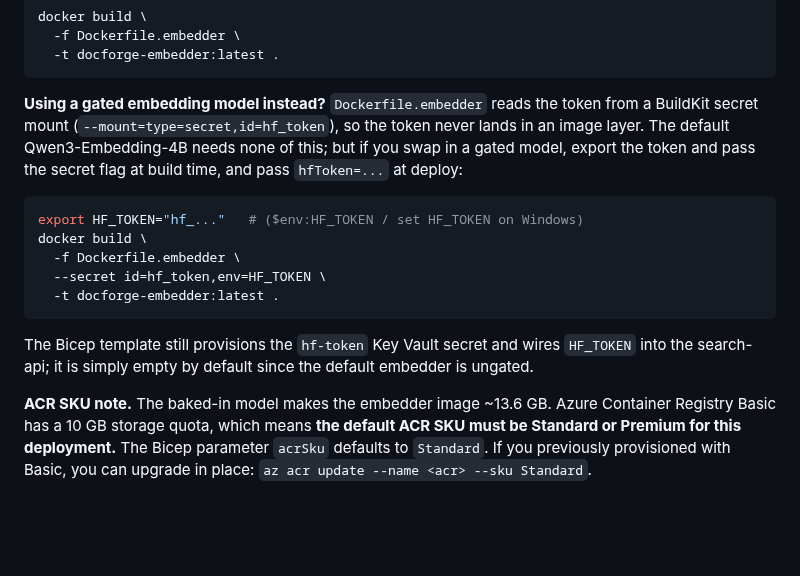
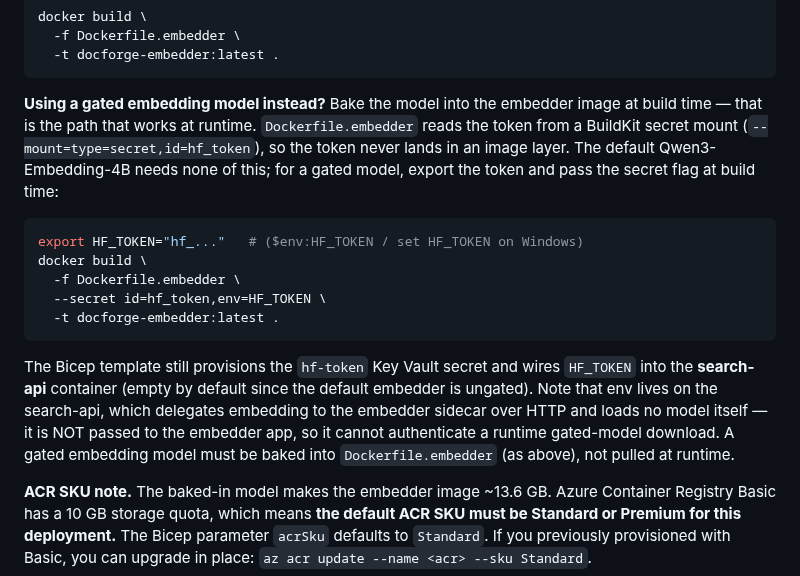
Before and after one commit to GranatenUdo/docforge, a Markdown page: deploy/azure/README.md, the part around the change. Rendered like a GitHub page; blank space fills up the shorter version.

Commit message:
docs: clarify gated-model path — bake at build time; runtime HF_TOKEN is on the search-api, not the embedder
Review finding #12: the gated-model note implied the deploy-time hfToken /
runtime HF_TOKEN wiring helps a gated embedder. It does not — HF_TOKEN is wired
to the search-api, which uses RemoteEmbedder (delegates over HTTP, loads no
model), and is NOT passed to the embedder sidecar that actually loads the model
(embedderRealEnv has no HF_TOKEN). So a gated model cannot authenticate a
runtime download; it must be baked into Dockerfile.embedder at build time (the
documented BuildKit-secret path). Reword to say so and drop the misleading
"pass hfToken=... at deploy" step.

Co-Authored-By: Claude Opus 4.8 (1M context) <noreply@anthropic.com>

````diff
--- a/deploy/azure/README.md
+++ b/deploy/azure/README.md
@@ -78,11 +78,12 @@ docker build \
   -t docforge-embedder:latest .
 ```
 
-**Using a gated embedding model instead?** `Dockerfile.embedder` reads the
-token from a BuildKit secret mount (`--mount=type=secret,id=hf_token`), so the
-token never lands in an image layer. The default Qwen3-Embedding-4B needs none
-of this; but if you swap in a gated model, export the token and pass the secret
-flag at build time, and pass `hfToken=...` at deploy:
+**Using a gated embedding model instead?** Bake the model into the embedder
+image at build time — that is the path that works at runtime. `Dockerfile.embedder`
+reads the token from a BuildKit secret mount (`--mount=type=secret,id=hf_token`),
+so the token never lands in an image layer. The default Qwen3-Embedding-4B needs
+none of this; for a gated model, export the token and pass the secret flag at
+build time:
 
 ```bash
 export HF_TOKEN="hf_..."   # ($env:HF_TOKEN / set HF_TOKEN on Windows)
@@ -93,8 +94,12 @@ docker build \
 ```
 
 The Bicep template still provisions the `hf-token` Key Vault secret and wires
-`HF_TOKEN` into the search-api; it is simply empty by default since the default
-embedder is ungated.
+`HF_TOKEN` into the **search-api** container (empty by default since the default
+embedder is ungated). Note that env lives on the search-api, which delegates
+embedding to the embedder sidecar over HTTP and loads no model itself — it is
+NOT passed to the embedder app, so it cannot authenticate a runtime gated-model
+download. A gated embedding model must be baked into `Dockerfile.embedder` (as
+above), not pulled at runtime.
 
 **ACR SKU note.** The baked-in model makes the embedder image ~13.6 GB. Azure
 Container Registry Basic has a 10 GB storage quota, which means **the
````
